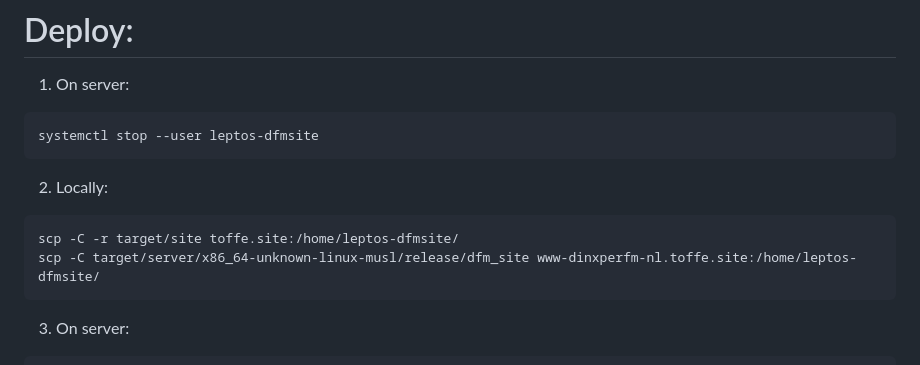
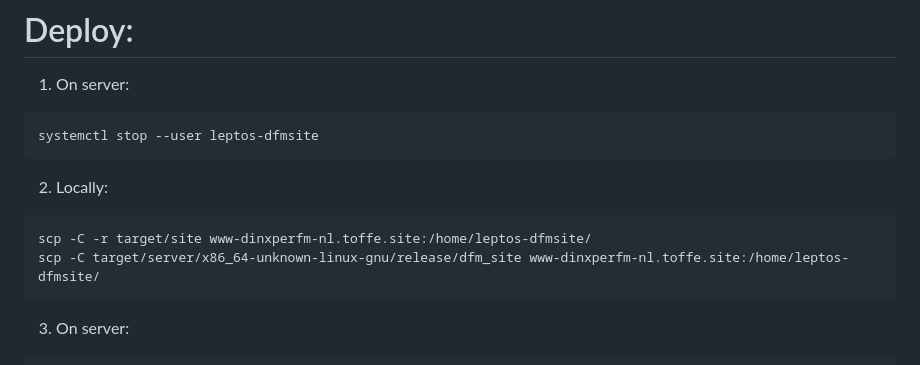
Before and after one commit to jaroel/dfm_site, a Markdown page: README.md, the part around the change. Rendered like a GitHub page.

````diff
--- a/README.md
+++ b/README.md
@@ -173,8 +173,8 @@ systemctl stop --user leptos-dfmsite
 2. Locally:
 
 ```bash
-scp -C -r target/site toffe.site:/home/leptos-dfmsite/
-scp -C target/server/x86_64-unknown-linux-musl/release/dfm_site www-dinxperfm-nl.toffe.site:/home/leptos-dfmsite/
+scp -C -r target/site www-dinxperfm-nl.toffe.site:/home/leptos-dfmsite/
+scp -C target/server/x86_64-unknown-linux-gnu/release/dfm_site www-dinxperfm-nl.toffe.site:/home/leptos-dfmsite/
 ```
 
 3. On server:
````
